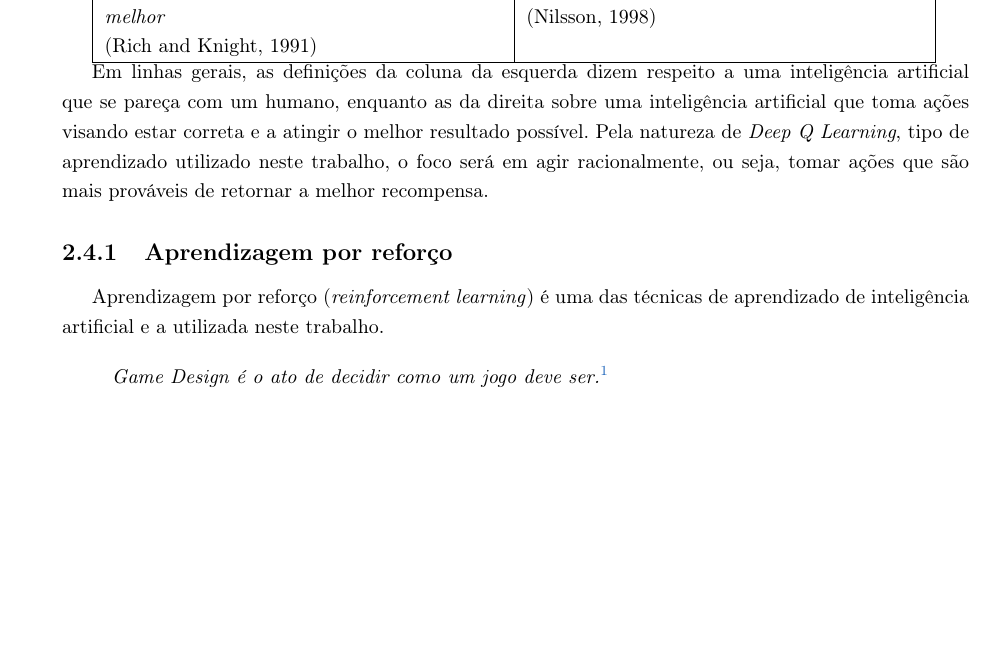
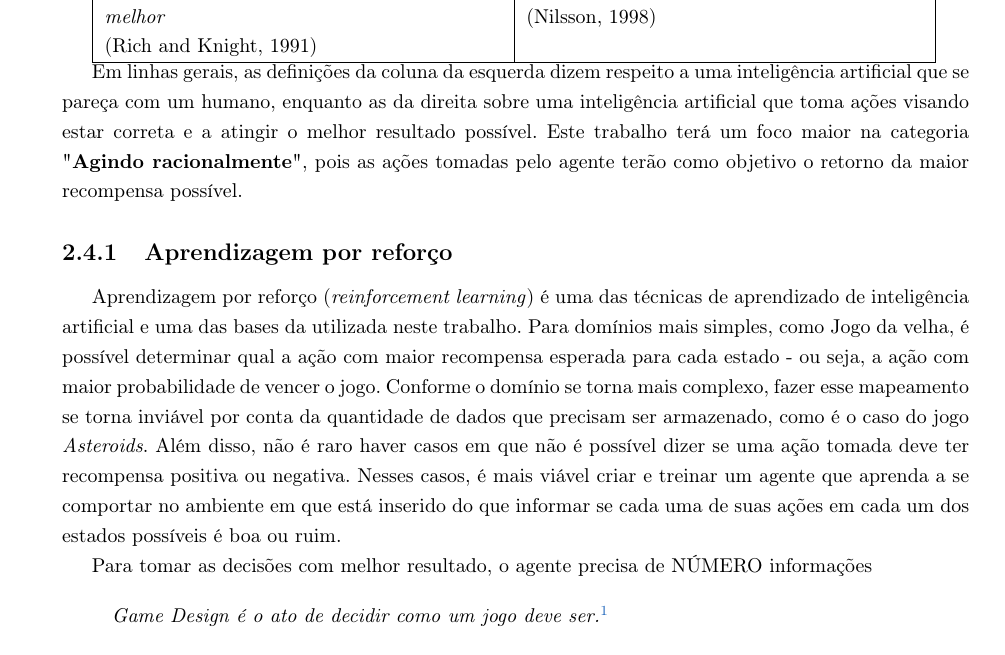
Before and after one commit to vitorkei/TCC, a LaTeX document (monografia-latex/tex/texto.tex, which reads monografia-latex/tex/chapters/fundamentos.tex): part of page 15 of 35, cut so that both start at the same text, the shorter picture padded with empty space. Compiled offline with pdfLaTeX.

Commit message:
Mais um pouco da monografia

```diff
--- a/monografia-latex/tex/chapters/fundamentos.tex
+++ b/monografia-latex/tex/chapters/fundamentos.tex
@@ -67,7 +67,7 @@ No livro Artificial Intelligence: A Morden Approach, de Stuart Jonathan Russel e
   \textit{A arte de criar máquinas capazes de realizar funções que requerem inteligência quando feitas por pessoas} \newline (Kurzweil, 1990) & \textit{Inteligência computacional é o estudo do design de agentes inteligentes} \newline (Poole \textit{et at}, 1998) \\ & \\ \textit{O estudo de como fazer os computadores fazerem coisas que, no momento, pessoas fazem melhor} \newline (Rich and Knight, 1991) & \textit{IA... está relacionada a comportamento inteligente em objetos} \newline (Nilsson, 1998) \\ \hline
 \end{tabular}
 
-Em linhas gerais, as definições da coluna da esquerda dizem respeito a uma inteligência artificial que se pareça com um humano, enquanto as da direita sobre uma inteligência artificial que toma ações visando estar correta e a atingir o melhor resultado possível. Pela natureza de \textit{Deep Q Learning}, tipo de aprendizado utilizado neste trabalho, o foco será em agir racionalmente, ou seja, tomar ações que são mais prováveis de retornar a melhor recompensa.
+Em linhas gerais, as definições da coluna da esquerda dizem respeito a uma inteligência artificial que se pareça com um humano, enquanto as da direita sobre uma inteligência artificial que toma ações visando estar correta e a atingir o melhor resultado possível. Este trabalho terá um foco maior na categoria "\textbf{Agindo racionalmente}", pois as ações tomadas pelo agente terão como objetivo o retorno da maior recompensa possível.
 
 %Agindo como um humano: Teste de Turing. Envolve processamento de linguagem natural, representação de conhecimento, raciocínio automatizado, aprendizado de máquina e, no caso do teste de Turing total, visão computacional e robótica. Contudo, cientistas dedicaram pouco tempo em passar nesse teste, pois acreditam ser mais importante estudar os princípios da inteligência do que duplicar uma.
 
@@ -80,7 +80,10 @@ Em linhas gerais, as definições da coluna da esquerda dizem respeito a uma int
 \subsection{Aprendizagem por reforço}
 \label{sec:rl}
 
-Aprendizagem por reforço (\textit{reinforcement learning}) é uma das técnicas de aprendizado de inteligência artificial e a utilizada neste trabalho.
+Aprendizagem por reforço (\textit{reinforcement learning}) é uma das técnicas de aprendizado de inteligência artificial e uma das bases da utilizada neste trabalho.
+Para domínios mais simples, como Jogo da velha, é possível determinar qual a ação com maior recompensa esperada para cada estado - ou seja, a ação com maior probabilidade de vencer o jogo. Conforme o domínio se torna mais complexo, fazer esse mapeamento se torna inviável por conta da quantidade de dados que precisam ser armazenado, como é o caso do jogo \textit{Asteroids}. Além disso, não é raro haver casos em que não é possível dizer se uma ação tomada deve ter recompensa positiva ou negativa. Nesses casos, é mais viável criar e treinar um agente que aprenda a se comportar no ambiente em que está inserido do que informar se cada uma de suas ações em cada um dos estados possíveis é boa ou ruim.
+
+Para tomar as decisões com melhor resultado, o agente precisa de NÚMERO informações
 
 
 
```
